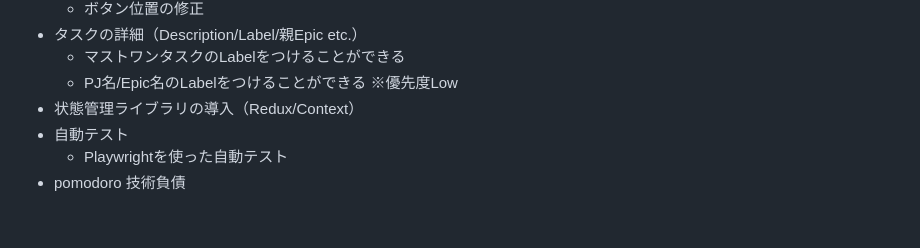
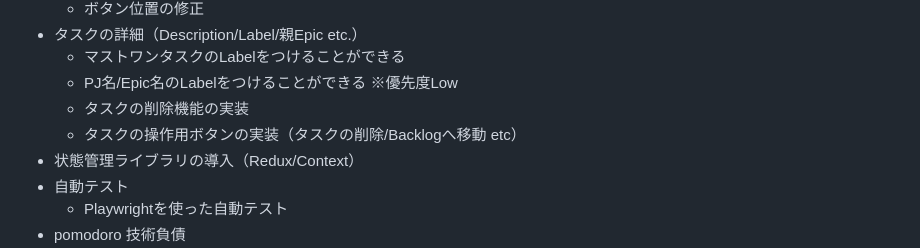
Before and after one commit to KawanagoRyoya/kawanago-jira-todo-app, a Markdown page: README.md, the part around the change. Drawn GitHub-style; blank space fills up the shorter version.

Commit message:
要件追加

```diff
--- a/README.md
+++ b/README.md
@@ -172,6 +172,8 @@ kawanago-jira-todo-app/
 - タスクの詳細（Description/Label/親Epic etc.）
   - マストワンタスクのLabelをつけることができる
   - PJ名/Epic名のLabelをつけることができる ※優先度Low
+  - タスクの削除機能の実装
+  - タスクの操作用ボタンの実装（タスクの削除/Backlogへ移動 etc）
 - 状態管理ライブラリの導入（Redux/Context）
 - 自動テスト
   - Playwrightを使った自動テスト
```
